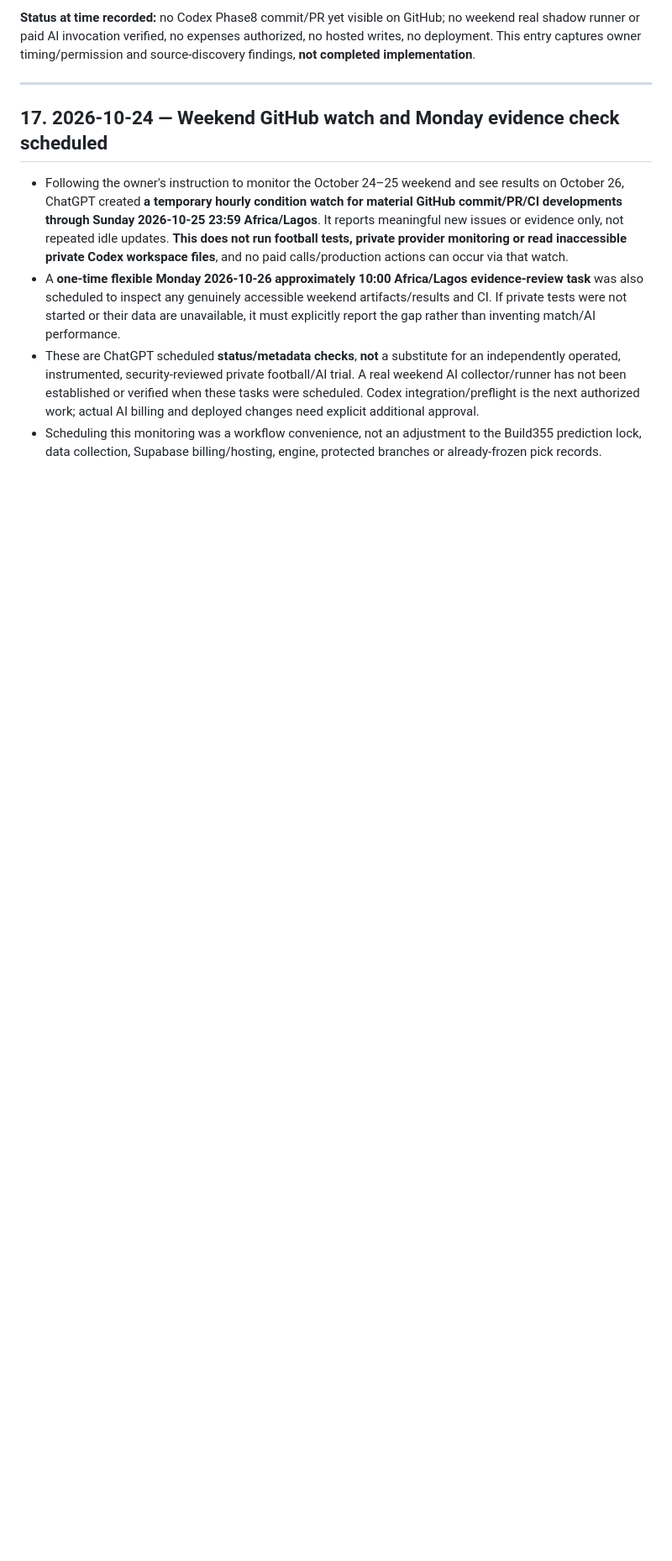
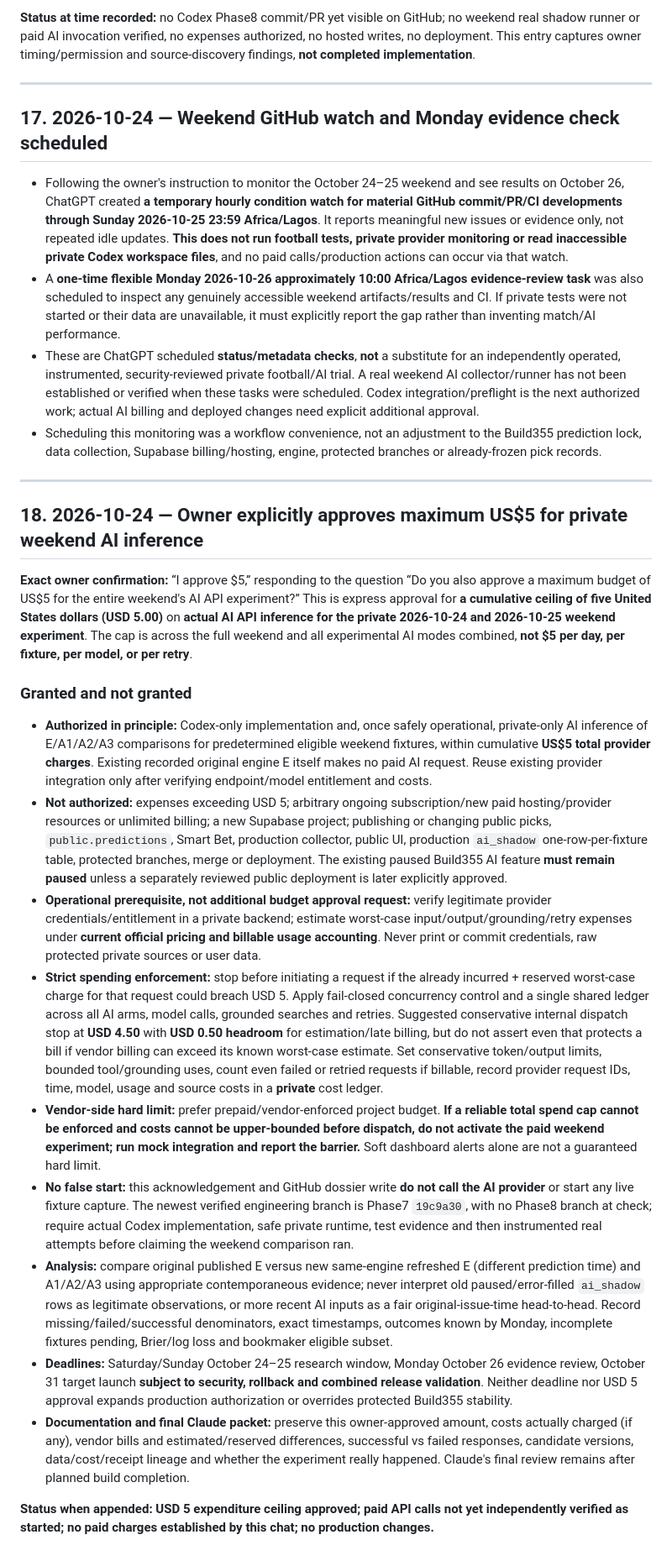
Before and after one commit to kennedychinazam/matchmind, a Markdown page: docs/CLAUDE_INDEPENDENT_REVIEW_DOSSIER.md, the part around the change. Shown at 84% size. Drawn GitHub-style; blank space fills up the shorter version.

Commit message:
docs: record owner's $5 aggregate weekend AI inference authorization and hard cost safeguards

```diff
--- a/docs/CLAUDE_INDEPENDENT_REVIEW_DOSSIER.md
+++ b/docs/CLAUDE_INDEPENDENT_REVIEW_DOSSIER.md
@@ -447,3 +447,23 @@ Revise any Phase8 one-day plan to include **read-only technical feasibility of i
 - A **one-time flexible Monday 2026-10-26 approximately 10:00 Africa/Lagos evidence-review task** was also scheduled to inspect any genuinely accessible weekend artifacts/results and CI. If private tests were not started or their data are unavailable, it must explicitly report the gap rather than inventing match/AI performance.
 - These are ChatGPT scheduled **status/metadata checks**, **not** a substitute for an independently operated, instrumented, security-reviewed private football/AI trial. A real weekend AI collector/runner has not been established or verified when these tasks were scheduled. Codex integration/preflight is the next authorized work; actual AI billing and deployed changes need explicit additional approval.
 - Scheduling this monitoring was a workflow convenience, not an adjustment to the Build355 prediction lock, data collection, Supabase billing/hosting, engine, protected branches or already-frozen pick records.
+
+
+---
+
+## 18. 2026-10-24 — Owner explicitly approves maximum US$5 for private weekend AI inference
+
+**Exact owner confirmation:** “I approve $5,” responding to the question “Do you also approve a maximum budget of US$5 for the entire weekend's AI API experiment?” This is express approval for **a cumulative ceiling of five United States dollars (USD 5.00)** on **actual AI API inference for the private 2026-10-24 and 2026-10-25 weekend experiment**. The cap is across the full weekend and all experimental AI modes combined, **not $5 per day, per fixture, per model, or per retry**.
+
+### Granted and not granted
+- **Authorized in principle:** Codex-only implementation and, once safely operational, private-only AI inference of E/A1/A2/A3 comparisons for predetermined eligible weekend fixtures, within cumulative **US$5 total provider charges**. Existing recorded original engine E itself makes no paid AI request. Reuse existing provider integration only after verifying endpoint/model entitlement and costs.
+- **Not authorized:** expenses exceeding USD 5; arbitrary ongoing subscription/new paid hosting/provider resources or unlimited billing; a new Supabase project; publishing or changing public picks, `public.predictions`, Smart Bet, production collector, public UI, production `ai_shadow` one-row-per-fixture table, protected branches, merge or deployment. The existing paused Build355 AI feature **must remain paused** unless a separately reviewed public deployment is later explicitly approved.
+- **Operational prerequisite, not additional budget approval request:** verify legitimate provider credentials/entitlement in a private backend; estimate worst-case input/output/grounding/retry expenses under **current official pricing and billable usage accounting**. Never print or commit credentials, raw protected private sources or user data.
+- **Strict spending enforcement:** stop before initiating a request if the already incurred + reserved worst-case charge for that request could breach USD 5. Apply fail-closed concurrency control and a single shared ledger across all AI arms, model calls, grounded searches and retries. Suggested conservative internal dispatch stop at **USD 4.50** with **USD 0.50 headroom** for estimation/late billing, but do not assert even that protects a bill if vendor billing can exceed its known worst-case estimate. Set conservative token/output limits, bounded tool/grounding uses, count even failed or retried requests if billable, record provider request IDs, time, model, usage and source costs in a **private** cost ledger.
+- **Vendor-side hard limit:** prefer prepaid/vendor-enforced project budget. **If a reliable total spend cap cannot be enforced and costs cannot be upper-bounded before dispatch, do not activate the paid weekend experiment; run mock integration and report the barrier.** Soft dashboard alerts alone are not a guaranteed hard limit.
+- **No false start:** this acknowledgement and GitHub dossier write **do not call the AI provider** or start any live fixture capture. The newest verified engineering branch is Phase7 `19c9a30`, with no Phase8 branch at check; require actual Codex implementation, safe private runtime, test evidence and then instrumented real attempts before claiming the weekend comparison ran.
+- **Analysis:** compare original published E versus new same-engine refreshed E (different prediction time) and A1/A2/A3 using appropriate contemporaneous evidence; never interpret old paused/error-filled `ai_shadow` rows as legitimate observations, or more recent AI inputs as a fair original-issue-time head-to-head. Record missing/failed/successful denominators, exact timestamps, outcomes known by Monday, incomplete fixtures pending, Brier/log loss and bookmaker eligible subset.
+- **Deadlines:** Saturday/Sunday October 24–25 research window, Monday October 26 evidence review, October 31 target launch **subject to security, rollback and combined release validation**. Neither deadline nor USD 5 approval expands production authorization or overrides protected Build355 stability.
+- **Documentation and final Claude packet:** preserve this owner-approved amount, costs actually charged (if any), vendor bills and estimated/reserved differences, successful vs failed responses, candidate versions, data/cost/receipt lineage and whether the experiment really happened. Claude's final review remains after planned build completion.
+
+**Status when appended:** **USD 5 expenditure ceiling approved; paid API calls not yet independently verified as started; no paid charges established by this chat; no production changes.**
```
